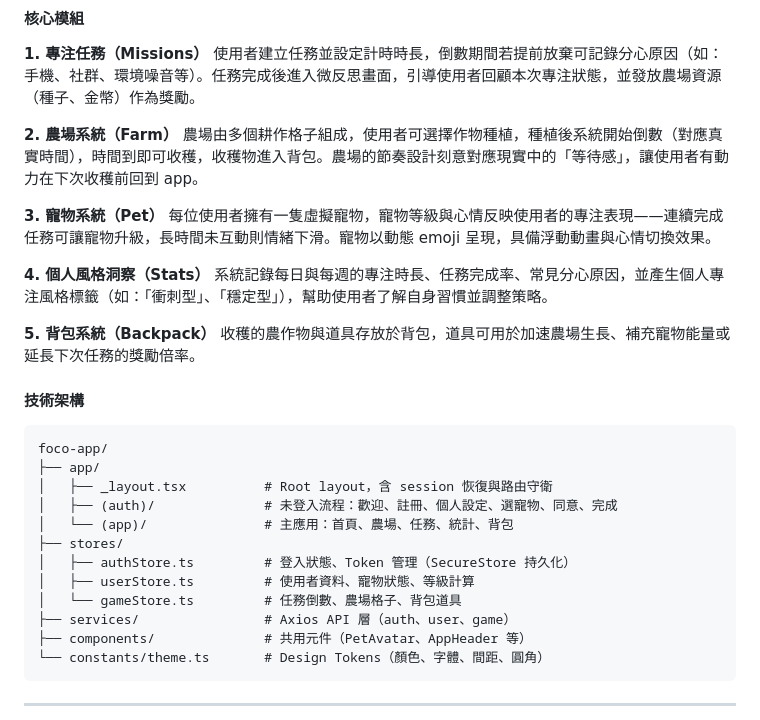
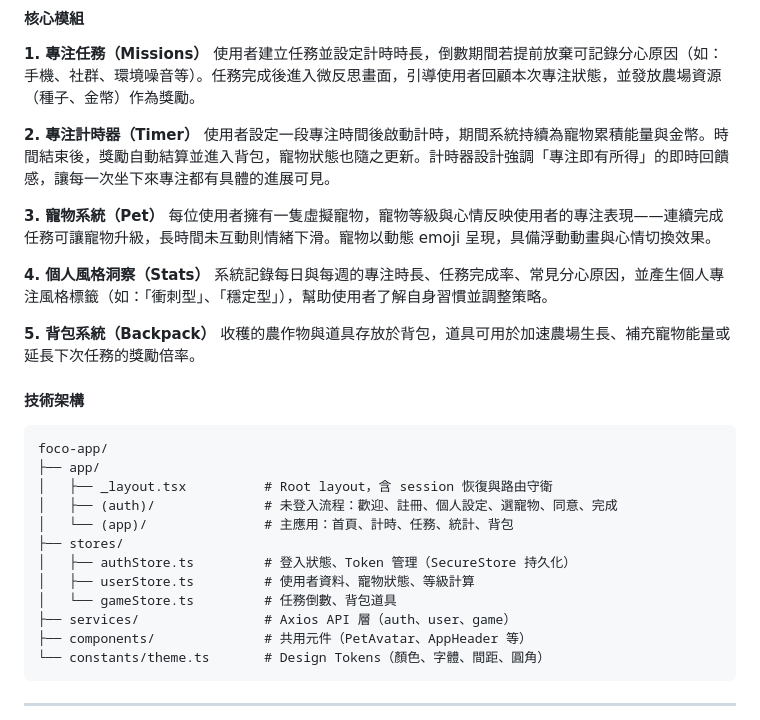
Before and after one commit to nia1003/dsap_final, a Markdown page: README.md, the part around the change. GitHub-like rendering.

Commit message:
Update README with Timer and app structure changes

````diff
--- a/README.md
+++ b/README.md
@@ -140,8 +140,8 @@ FOCO 是一款專為學生與工作者設計的專注力養成行動應用程式
 **1. 專注任務（Missions）**
 使用者建立任務並設定計時時長，倒數期間若提前放棄可記錄分心原因（如：手機、社群、環境噪音等）。任務完成後進入微反思畫面，引導使用者回顧本次專注狀態，並發放農場資源（種子、金幣）作為獎勵。
 
-**2. 農場系統（Farm）**
-農場由多個耕作格子組成，使用者可選擇作物種植，種植後系統開始倒數（對應真實時間），時間到即可收穫，收穫物進入背包。農場的節奏設計刻意對應現實中的「等待感」，讓使用者有動力在下次收穫前回到 app。
+**2. 專注計時器（Timer）**
+使用者設定一段專注時間後啟動計時，期間系統持續為寵物累積能量與金幣。時間結束後，獎勵自動結算並進入背包，寵物狀態也隨之更新。計時器設計強調「專注即有所得」的即時回饋感，讓每一次坐下來專注都有具體的進展可見。
 
 **3. 寵物系統（Pet）**
 每位使用者擁有一隻虛擬寵物，寵物等級與心情反映使用者的專注表現——連續完成任務可讓寵物升級，長時間未互動則情緒下滑。寵物以動態 emoji 呈現，具備浮動動畫與心情切換效果。
@@ -152,6 +152,7 @@ FOCO 是一款專為學生與工作者設計的專注力養成行動應用程式
 **5. 背包系統（Backpack）**
 收穫的農作物與道具存放於背包，道具可用於加速農場生長、補充寵物能量或延長下次任務的獎勵倍率。
 
+
 #### 技術架構
 
 ```
@@ -159,11 +160,11 @@ foco-app/
 ├── app/
 │   ├── _layout.tsx          # Root layout，含 session 恢復與路由守衛
 │   ├── (auth)/              # 未登入流程：歡迎、註冊、個人設定、選寵物、同意、完成
-│   └── (app)/               # 主應用：首頁、農場、任務、統計、背包
+│   └── (app)/               # 主應用：首頁、計時、任務、統計、背包
 ├── stores/
 │   ├── authStore.ts         # 登入狀態、Token 管理（SecureStore 持久化）
 │   ├── userStore.ts         # 使用者資料、寵物狀態、等級計算
-│   └── gameStore.ts         # 任務倒數、農場格子、背包道具
+│   └── gameStore.ts         # 任務倒數、背包道具
 ├── services/                # Axios API 層（auth、user、game）
 ├── components/              # 共用元件（PetAvatar、AppHeader 等）
 └── constants/theme.ts       # Design Tokens（顏色、字體、間距、圓角）
````
